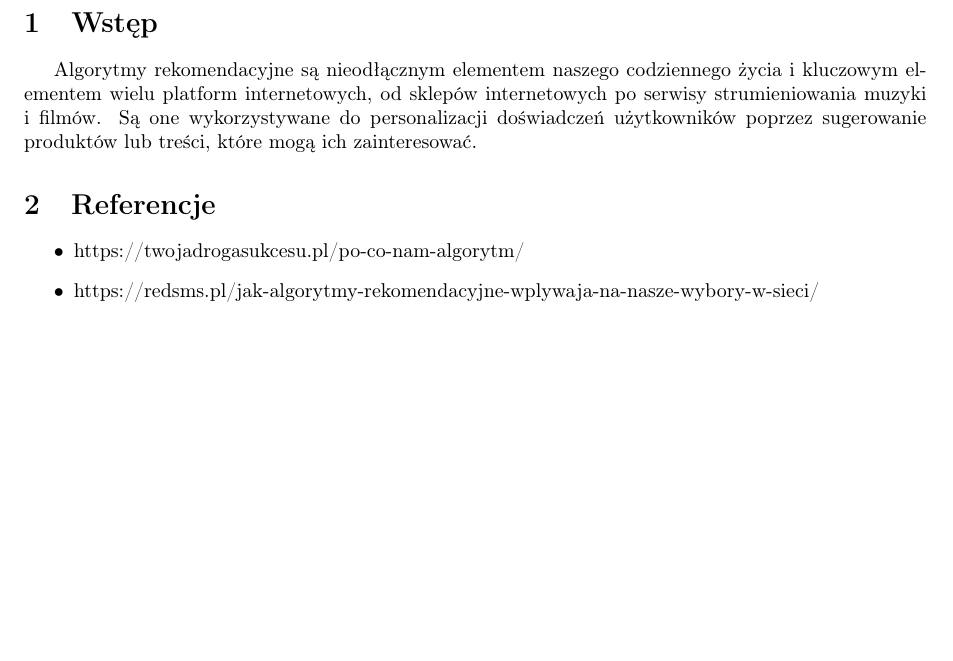
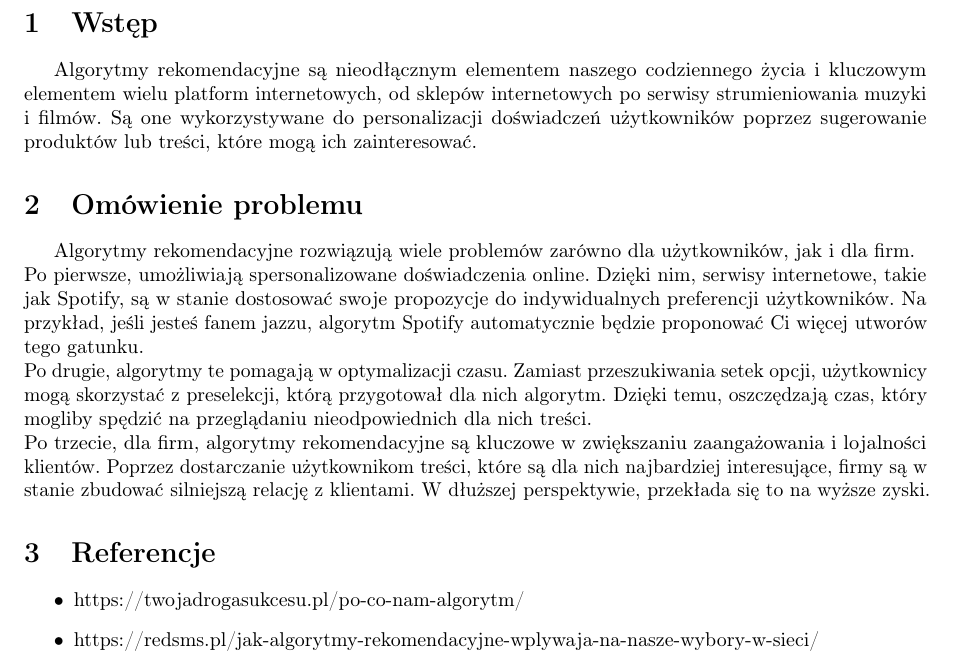
Before and after one commit to garmashmaha/LaTeX, a LaTeX document (LaTeX.tex): part of page 2 of 2, cut so that both start at the same text, the shorter picture padded with empty space. Compiled offline with pdfLaTeX.

Commit message:
+Omówienie problemu & userpackage

```diff
--- a/LaTeX.tex
+++ b/LaTeX.tex
@@ -2,6 +2,9 @@
 \usepackage[utf8]{inputenc}
 \usepackage[T1]{fontenc}
 \usepackage{indentfirst}
+\usepackage{microtype}
+\microtypesetup{protrusion=true}
+\usepackage[polish]{babel}
 \usepackage{geometry}
 \geometry{a4paper, margin=1in}
 
@@ -20,6 +23,16 @@ Algorytmy rekomendacyjne są nieodłącznym elementem naszego codziennego życia
 od sklepów internetowych po serwisy strumieniowania muzyki i filmów. Są one wykorzystywane do personalizacji doświadczeń użytkowników
 poprzez sugerowanie produktów lub treści, które mogą ich zainteresować.
 
+\section{Omówienie problemu}
+
+Algorytmy rekomendacyjne rozwiązują wiele problemów zarówno dla użytkowników, jak i dla firm. \newline
+Po pierwsze, umożliwiają spersonalizowane doświadczenia online. Dzięki nim, serwisy internetowe, takie jak Spotify, są w stanie dostosować swoje propozycje
+do indywidualnych preferencji użytkowników. Na przykład, jeśli jesteś fanem jazzu, algorytm Spotify automatycznie będzie proponować Ci więcej utworów tego gatunku.\newline
+Po drugie, algorytmy te pomagają w optymalizacji czasu. Zamiast przeszukiwania setek opcji, użytkownicy mogą skorzystać z preselekcji, którą przygotował dla nich algorytm.
+Dzięki temu, oszczędzają czas, który mogliby spędzić na przeglądaniu nieodpowiednich dla nich treści.\newline
+Po trzecie, dla firm, algorytmy rekomendacyjne są kluczowe w zwiększaniu zaangażowania i lojalności klientów. Poprzez dostarczanie użytkownikom treści,
+które są dla nich najbardziej interesujące, firmy są w stanie zbudować silniejszą relację z klientami. W dłuższej perspektywie, przekłada się to na wyższe zyski.
+
 \section{Referencje}
 \begin{itemize}
     \item https://twojadrogasukcesu.pl/po-co-nam-algorytm/
```
